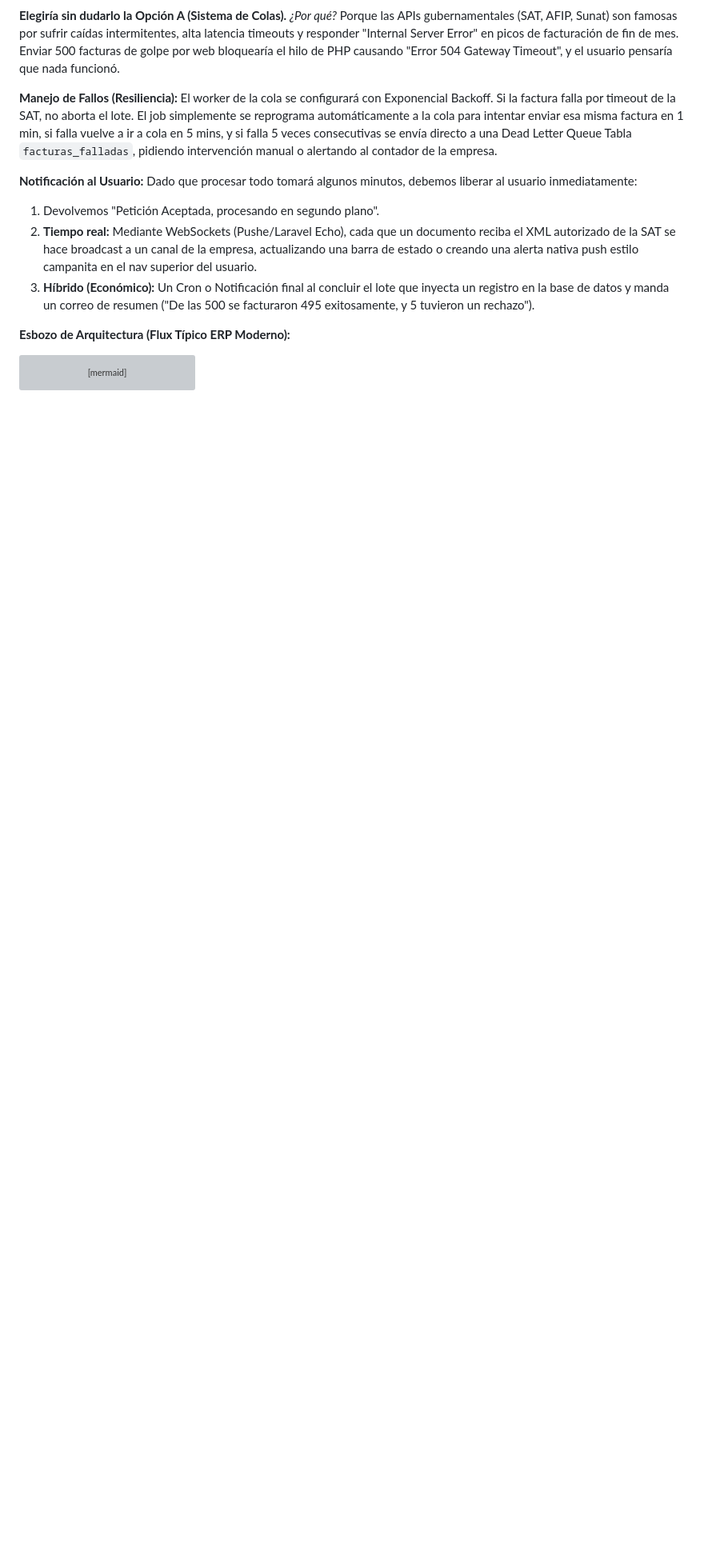
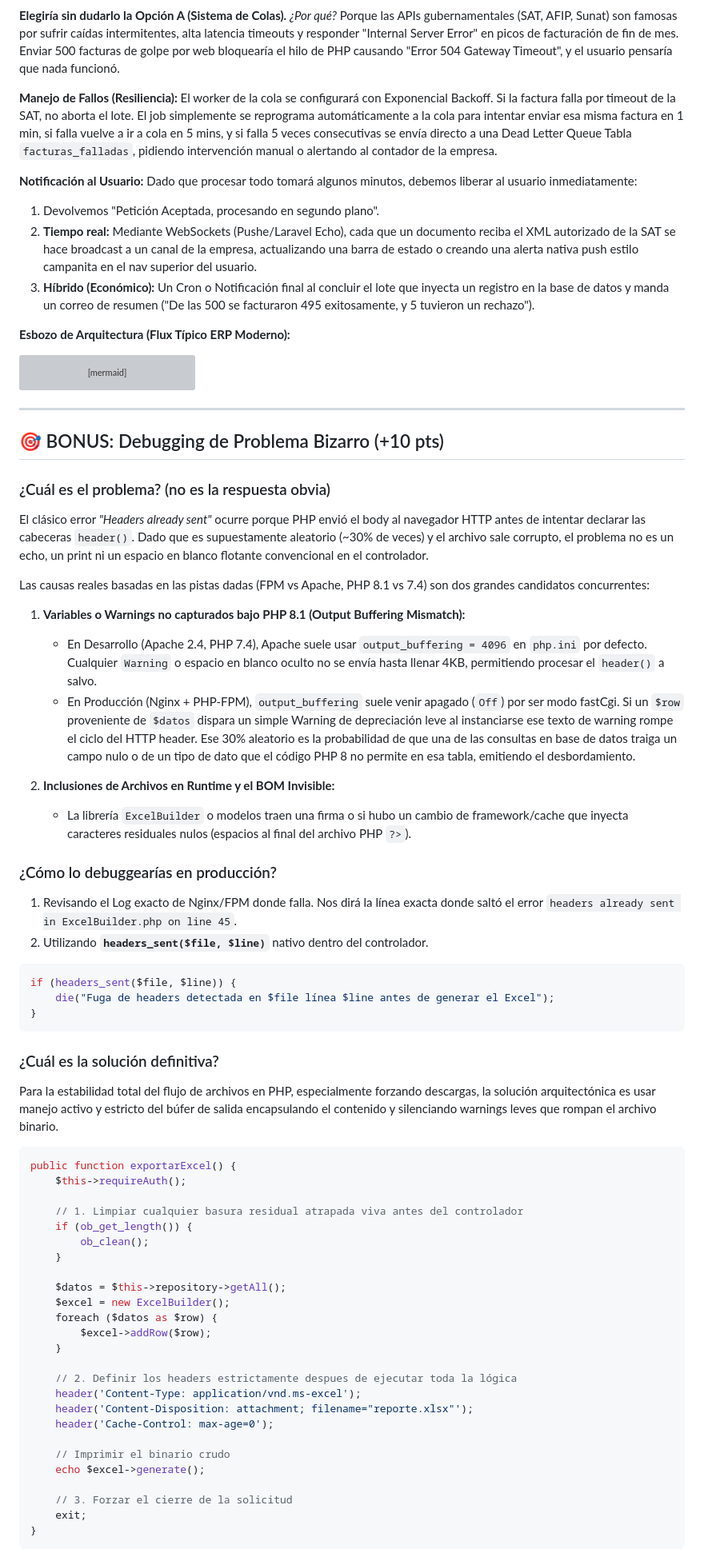
Before and after one commit to droldan2019310/DNC-PRUEBA-DAVIS-ROLDAN, a Markdown page: entrega/ANALISIS.md, the part around the change. Shown at 80% size. Rendered like a GitHub page; blank space fills up the shorter version; grey boxes are pictures that could not be loaded.

````diff
--- a/entrega/ANALISIS.md
+++ b/entrega/ANALISIS.md
@@ -218,3 +218,60 @@ sequenceDiagram
         Worker-->>User: Envía evento de WebSocket: "Progreso 1/500 o envía correo cuando finalice el loop"
     end
 ```
+
+---
+
+## 🎯 BONUS: Debugging de Problema Bizarro (+10 pts)
+
+### ¿Cuál es el problema? (no es la respuesta obvia)
+El clásico error *"Headers already sent"* ocurre porque PHP envió el body al navegador HTTP antes de intentar declarar las cabeceras `header()`.
+Dado que es supuestamente aleatorio (~30% de veces) y el archivo sale corrupto, el problema no es un echo, un print ni un espacio en blanco flotante convencional en el controlador.
+
+Las causas reales basadas en las pistas dadas (FPM vs Apache, PHP 8.1 vs 7.4) son dos grandes candidatos concurrentes:
+
+1. **Variables o Warnings no capturados bajo PHP 8.1 (Output Buffering Mismatch):**
+   - En Desarrollo (Apache 2.4, PHP 7.4), Apache suele usar `output_buffering = 4096` en `php.ini` por defecto. Cualquier `Warning` o espacio en blanco oculto no se envía hasta llenar 4KB, permitiendo procesar el `header()` a salvo.
+   - En Producción (Nginx + PHP-FPM), `output_buffering` suele venir apagado (`Off`) por ser modo fastCgi. Si un `$row` proveniente de `$datos` dispara un simple Warning de depreciación leve al instanciarse ese texto de warning rompe el ciclo del HTTP header. Ese 30% aleatorio es la probabilidad de que una de las consultas en base de datos traiga un campo nulo o de un tipo de dato que el código PHP 8 no permite en esa tabla, emitiendo el desbordamiento.
+
+2. **Inclusiones de Archivos en Runtime y el BOM Invisible:**
+   - La librería `ExcelBuilder` o modelos traen una firma o si hubo un cambio de framework/cache que inyecta caracteres residuales nulos (espacios al final del archivo PHP `?>`).
+
+### ¿Cómo lo debuggearías en producción?
+1. Revisando el Log exacto de Nginx/FPM donde falla. Nos dirá la línea exacta donde saltó el error `headers already sent in ExcelBuilder.php on line 45`.
+2. Utilizando **`headers_sent($file, $line)`** nativo dentro del controlador.
+```php
+if (headers_sent($file, $line)) {
+    die("Fuga de headers detectada en $file línea $line antes de generar el Excel");
+}
+```
+
+### ¿Cuál es la solución definitiva?
+Para la estabilidad total del flujo de archivos en PHP, especialmente forzando descargas, la solución arquitectónica es usar manejo activo y estricto del búfer de salida encapsulando el contenido y silenciando warnings leves que rompan el archivo binario.
+
+```php
+public function exportarExcel() {
+    $this->requireAuth();
+
+    // 1. Limpiar cualquier basura residual atrapada viva antes del controlador
+    if (ob_get_length()) {
+        ob_clean();
+    }
+
+    $datos = $this->repository->getAll();
+    $excel = new ExcelBuilder();
+    foreach ($datos as $row) {
+        $excel->addRow($row);
+    }
+
+    // 2. Definir los headers estrictamente despues de ejecutar toda la lógica
+    header('Content-Type: application/vnd.ms-excel');
+    header('Content-Disposition: attachment; filename="reporte.xlsx"');
+    header('Cache-Control: max-age=0');
+
+    // Imprimir el binario crudo
+    echo $excel->generate();
+
+    // 3. Forzar el cierre de la solicitud
+    exit;
+}
+```
````
Also changed, not shown: entrega/REFLEXION.md (+48 -0 lines).
